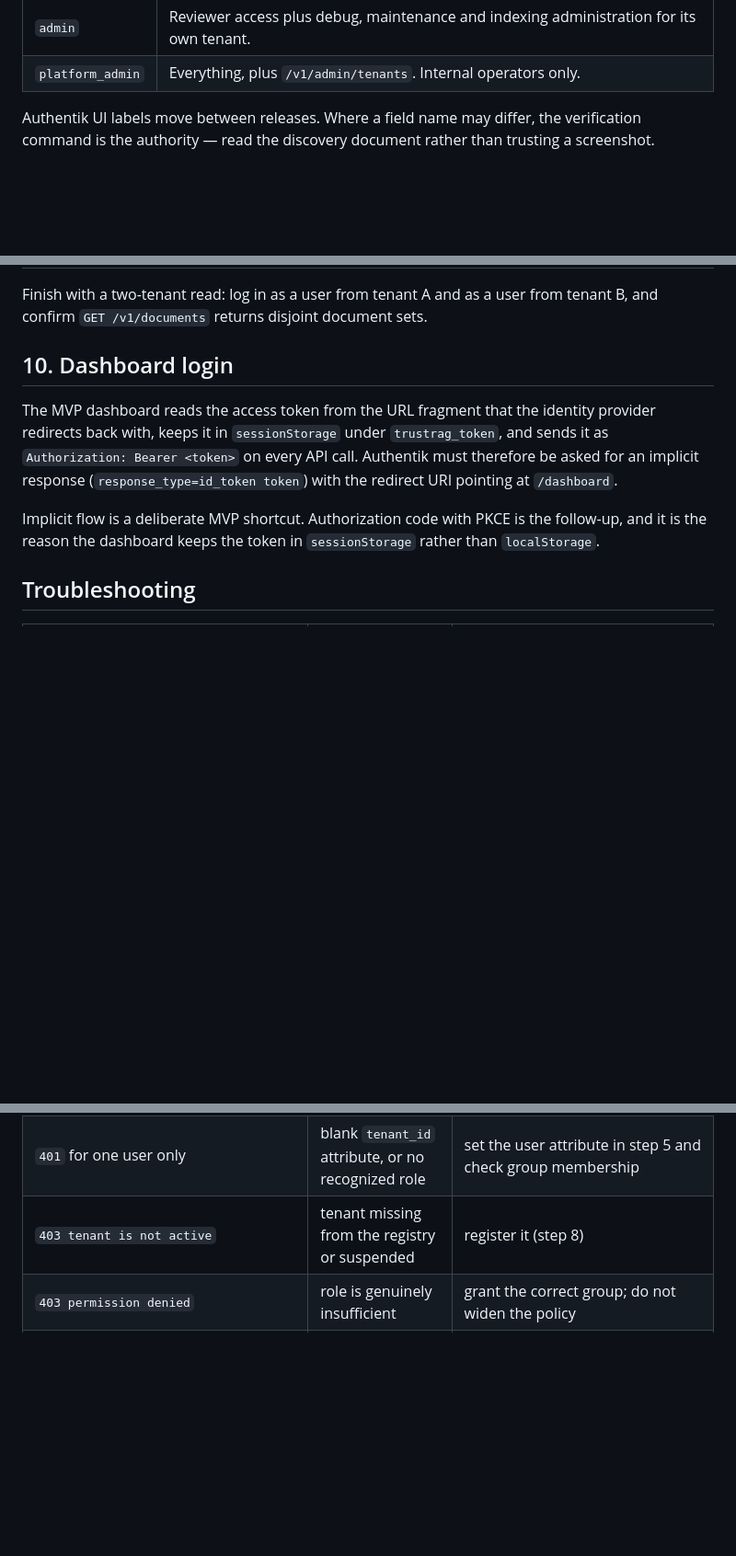
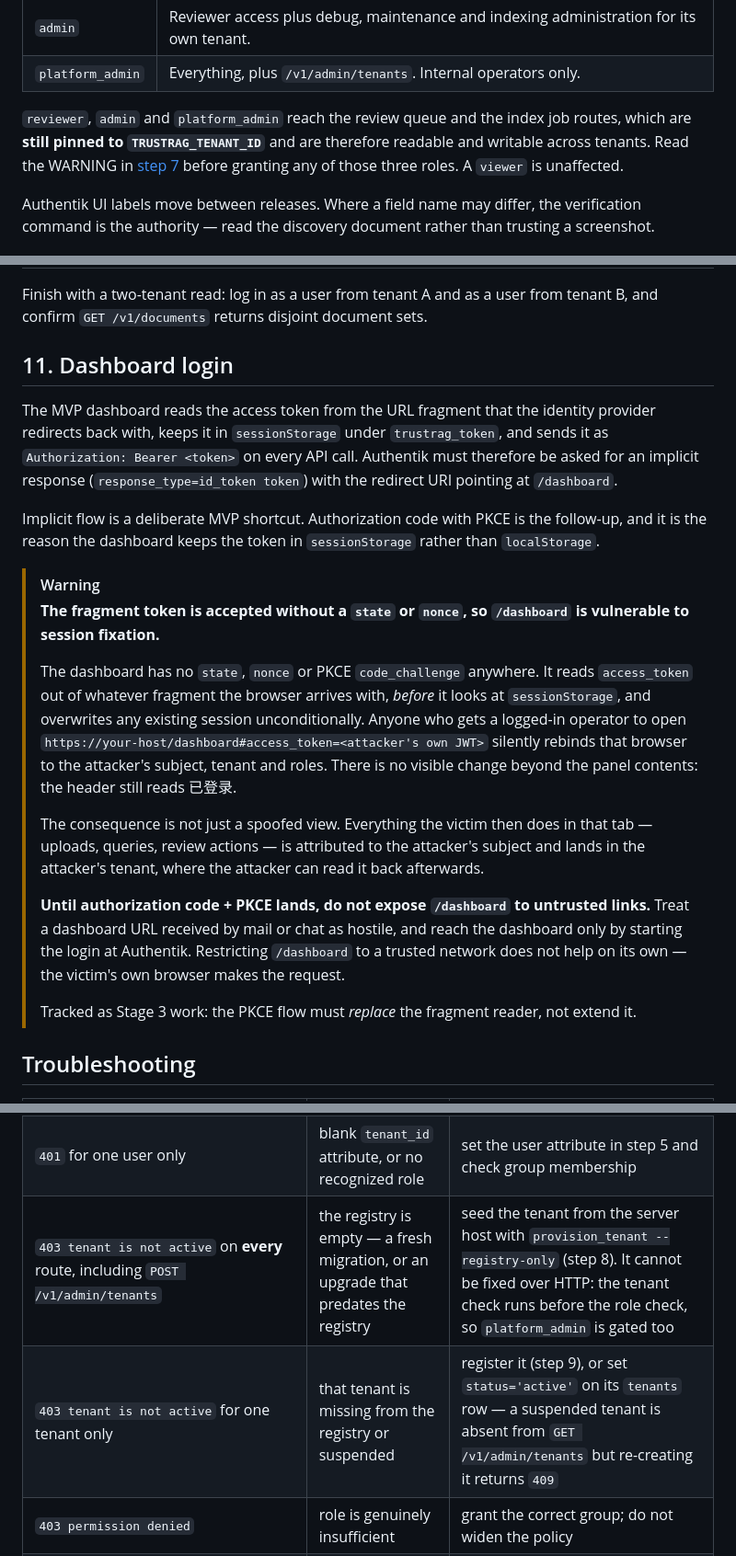
Before and after one commit to JassonG-xt/Trust-RAG-Accounting, a Markdown page: docs/operations/authentik_setup.md, 3 parts joined by grey strips. Shown at 92% size. GitHub-like rendering; blank space fills up the shorter version.

```diff
--- a/docs/operations/authentik_setup.md
+++ b/docs/operations/authentik_setup.md
@@ -30,6 +30,11 @@ ignored, and a token with no recognized role is rejected as `401`.
 | `reviewer` | Viewer access plus review queue reads, exports and review actions. |
 | `admin` | Reviewer access plus debug, maintenance and indexing administration for its own tenant. |
 | `platform_admin` | Everything, plus `/v1/admin/tenants`. Internal operators only. |
+
+`reviewer`, `admin` and `platform_admin` reach the review queue and the index
+job routes, which are **still pinned to `TRUSTRAG_TENANT_ID`** and are therefore
+readable and writable across tenants. Read the WARNING in [step 7](#7-configure-trustrag)
+before granting any of those three roles. A `viewer` is unaffected.
 
 Authentik UI labels move between releases. Where a field name may differ, the
 verification command is the authority — read the discovery document rather than
@@ -303,7 +350,7 @@ curl -s -o /dev/null -w '%{http_code}\n' -H "Authorization: Bearer $VIEWER_TOKEN
 Finish with a two-tenant read: log in as a user from tenant A and as a user from
 tenant B, and confirm `GET /v1/documents` returns disjoint document sets.
 
-## 10. Dashboard login
+## 11. Dashboard login
 
 The MVP dashboard reads the access token from the URL fragment that the identity
 provider redirects back with, keeps it in `sessionStorage` under
@@ -316,13 +363,40 @@ Implicit flow is a deliberate MVP shortcut. Authorization code with PKCE is the
 follow-up, and it is the reason the dashboard keeps the token in
 `sessionStorage` rather than `localStorage`.
 
+> [!WARNING]
+> **The fragment token is accepted without a `state` or `nonce`, so
+> `/dashboard` is vulnerable to session fixation.**
+>
+> The dashboard has no `state`, `nonce` or PKCE `code_challenge` anywhere. It
+> reads `access_token` out of whatever fragment the browser arrives with,
+> *before* it looks at `sessionStorage`, and overwrites any existing session
+> unconditionally. Anyone who gets a logged-in operator to open
+> `https://your-host/dashboard#access_token=<attacker's own JWT>` silently
+> rebinds that browser to the attacker's subject, tenant and roles. There is no
+> visible change beyond the panel contents: the header still reads 已登录.
+>
+> The consequence is not just a spoofed view. Everything the victim then does in
+> that tab — uploads, queries, review actions — is attributed to the attacker's
+> subject and lands in the attacker's tenant, where the attacker can read it
+> back afterwards.
+>
+> **Until authorization code + PKCE lands, do not expose `/dashboard` to
+> untrusted links.** Treat a dashboard URL received by mail or chat as hostile,
+> and reach the dashboard only by starting the login at Authentik. Restricting
+> `/dashboard` to a trusted network does not help on its own — the victim's own
+> browser makes the request.
+>
+> Tracked as Stage 3 work: the PKCE flow must *replace* the fragment reader, not
+> extend it.
+
 ## Troubleshooting
 
 | Symptom | Cause | Fix |
 |---|---|---|
 | `401` on every route | token not RS256, wrong `iss`/`aud`, or expired | compare step 6 output with `TRUSTRAG_OIDC_ISSUER` / `TRUSTRAG_OIDC_AUDIENCE`; confirm the provider has an RSA signing key |
 | `401` for one user only | blank `tenant_id` attribute, or no recognized role | set the user attribute in step 5 and check group membership |
-| `403 tenant is not active` | tenant missing from the registry or suspended | register it (step 8) |
+| `403 tenant is not active` on **every** route, including `POST /v1/admin/tenants` | the registry is empty — a fresh migration, or an upgrade that predates the registry | seed the tenant from the server host with `provision_tenant --registry-only` (step 8). It cannot be fixed over HTTP: the tenant check runs before the role check, so `platform_admin` is gated too |
+| `403 tenant is not active` for one tenant only | that tenant is missing from the registry or suspended | register it (step 9), or set `status='active'` on its `tenants` row — a suspended tenant is absent from `GET /v1/admin/tenants` but re-creating it returns `409` |
 | `403 permission denied` | role is genuinely insufficient | grant the correct group; do not widen the policy |
 | `/readyz` reports `"oidc": false` | JWKS endpoint unreachable, TLS failure, or empty key set | curl the JWKS URL from the server host; check egress and CA trust |
 | Startup fails with `requires TRUSTRAG_STORAGE_BACKEND=postgres` | OIDC without Postgres | point `DATABASE_URL` at Postgres and rerun `alembic upgrade head` |
```
Also changed, not shown: other parts of docs/operations/authentik_setup.md (+58 -4 lines).
